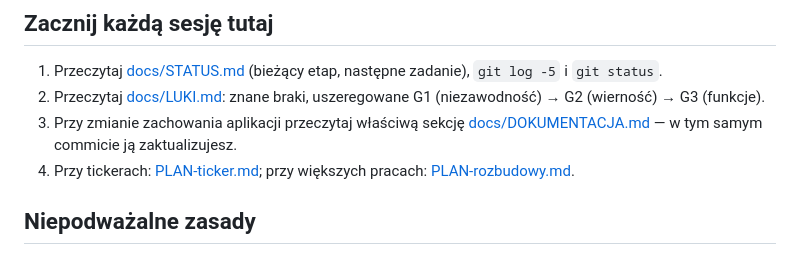
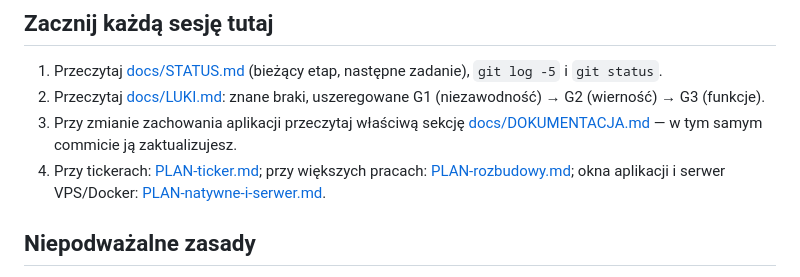
Before and after one commit to sdorpl/VizRS-CG-System, a Markdown page: CLAUDE.md, the part around the change. Rendered like a GitHub page.

Commit message:
Plan: Artist i Trio w oknie aplikacji, serwer bez GUI na VPS/Docker (PLAN-natywne-i-serwer.md)
Co-Authored-By: Claude Opus 5.5 <noreply@anthropic.com>

```diff
--- a/CLAUDE.md
+++ b/CLAUDE.md
@@ -11,7 +11,7 @@ Język pracy z użytkownikiem i dokumentacji: **polski**. Kod, komentarze i komu
 1. Przeczytaj [docs/STATUS.md](docs/STATUS.md) (bieżący etap, następne zadanie), `git log -5` i `git status`.
 2. Przeczytaj [docs/LUKI.md](docs/LUKI.md): znane braki, uszeregowane G1 (niezawodność) → G2 (wierność) → G3 (funkcje).
 3. Przy zmianie zachowania aplikacji przeczytaj właściwą sekcję [docs/DOKUMENTACJA.md](docs/DOKUMENTACJA.md) — w tym samym commicie ją zaktualizujesz.
-4. Przy tickerach: [PLAN-ticker.md](PLAN-ticker.md); przy większych pracach: [PLAN-rozbudowy.md](PLAN-rozbudowy.md).
+4. Przy tickerach: [PLAN-ticker.md](PLAN-ticker.md); przy większych pracach: [PLAN-rozbudowy.md](PLAN-rozbudowy.md); okna aplikacji i serwer VPS/Docker: [PLAN-natywne-i-serwer.md](PLAN-natywne-i-serwer.md).
 
 ## Niepodważalne zasady
 
```
Also changed, not shown: PLAN-natywne-i-serwer.md (added, +238 -0 lines).
